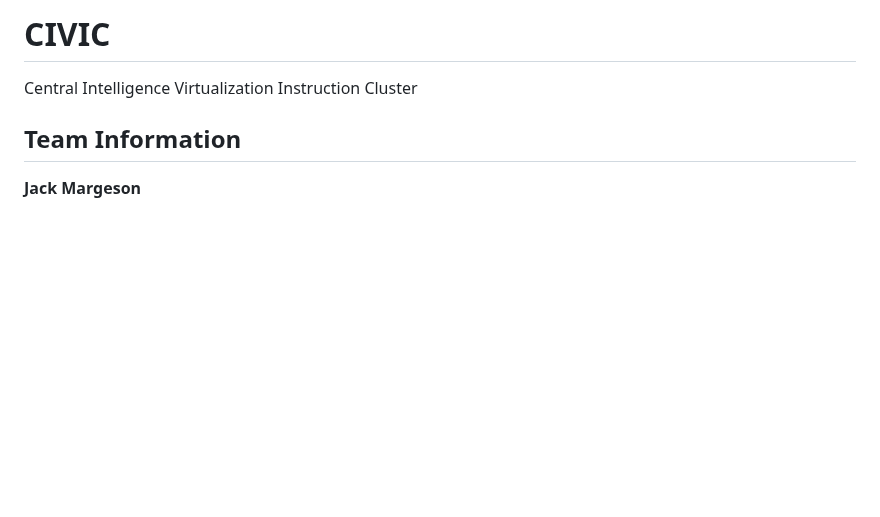
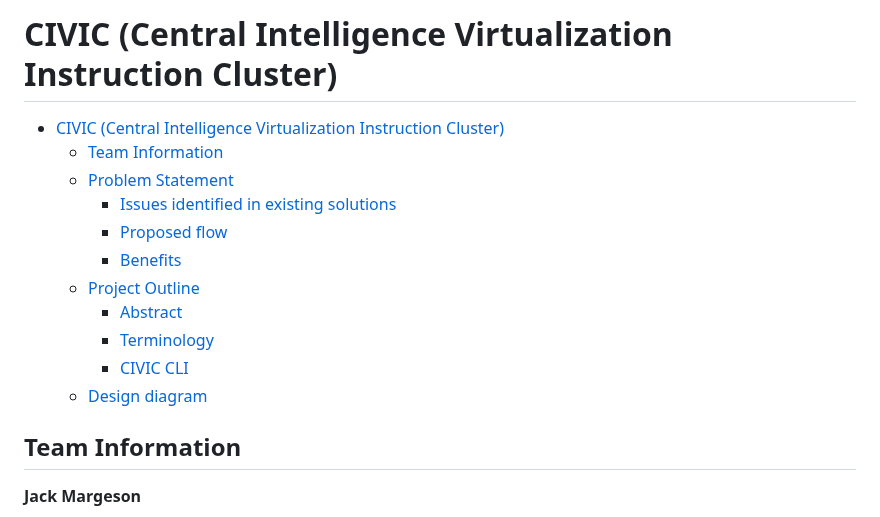
Before and after one commit to jack-margeson/civic, a Markdown page: README.md, the part around the change. Rendered like a GitHub page; blank space fills up the shorter version.

Commit message:
Update README.md with table of contents

```diff
--- a/README.md
+++ b/README.md
@@ -1,6 +1,16 @@
-# CIVIC
+# CIVIC (Central Intelligence Virtualization Instruction Cluster)
 
-Central Intelligence Virtualization Instruction Cluster
+- [CIVIC (Central Intelligence Virtualization Instruction Cluster)](#civic-central-intelligence-virtualization-instruction-cluster)
+  - [Team Information](#team-information)
+  - [Problem Statement](#problem-statement)
+    - [Issues identified in existing solutions](#issues-identified-in-existing-solutions)
+    - [Proposed flow](#proposed-flow)
+    - [Benefits](#benefits)
+  - [Project Outline](#project-outline)
+    - [Abstract](#abstract)
+    - [Terminology](#terminology)
+    - [CIVIC CLI](#civic-cli)
+  - [Design diagram](#design-diagram)
 
 ## Team Information
 
```
